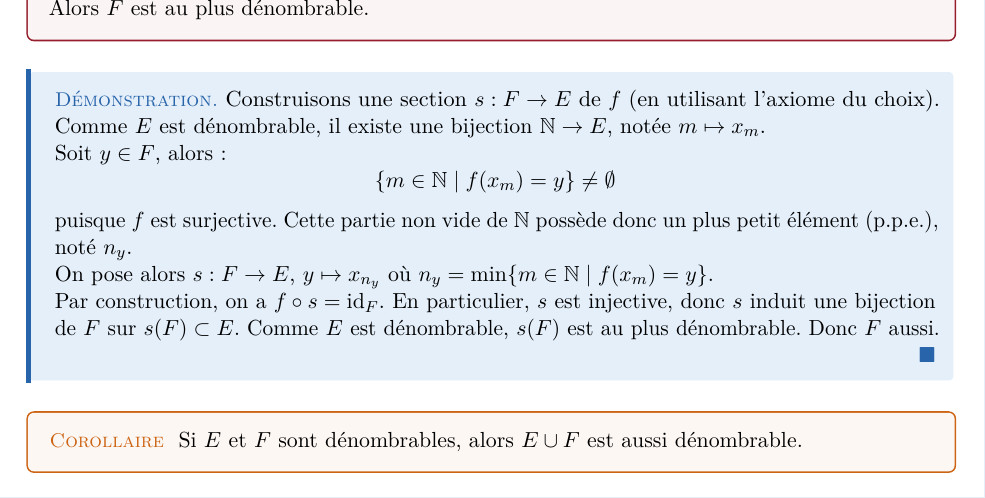
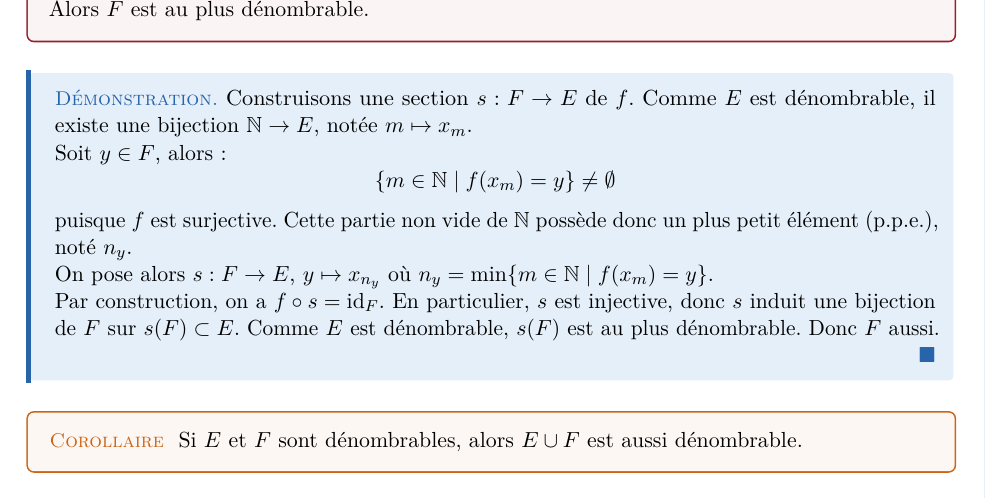
Before and after one commit to Sheep-s4n/Cours-HX4, a LaTeX document (Mathématiques/chap11/Entiers_naturels_et_dénombrement.tex): part of page 26 of 34, cut so that both start at the same text. Compiled offline with pdfLaTeX.

Commit message:
pas d'axiome du choix

```diff
--- a/Mathématiques/chap11/Entiers_naturels_et_dénombrement.tex
+++ b/Mathématiques/chap11/Entiers_naturels_et_dénombrement.tex
@@ -1558,7 +1558,7 @@ Soit $E$ un ensemble dénombrable, $F$ un ensemble, et $f : E \to F$ une surject
 \end{proposition}
 
 \begin{demonstration}
-Construisons une section $s : F \to E$ de $f$ (en utilisant l'axiome du choix). Comme $E$ est dénombrable, il existe une bijection $\N \to E$, notée $m \mapsto x_m$.
+Construisons une section $s : F \to E$ de $f$. Comme $E$ est dénombrable, il existe une bijection $\N \to E$, notée $m \mapsto x_m$.
 
 Soit $y \in F$, alors :
 $$ \{m \in \N \mid f(x_m) = y\} \neq \emptyset $$
```
